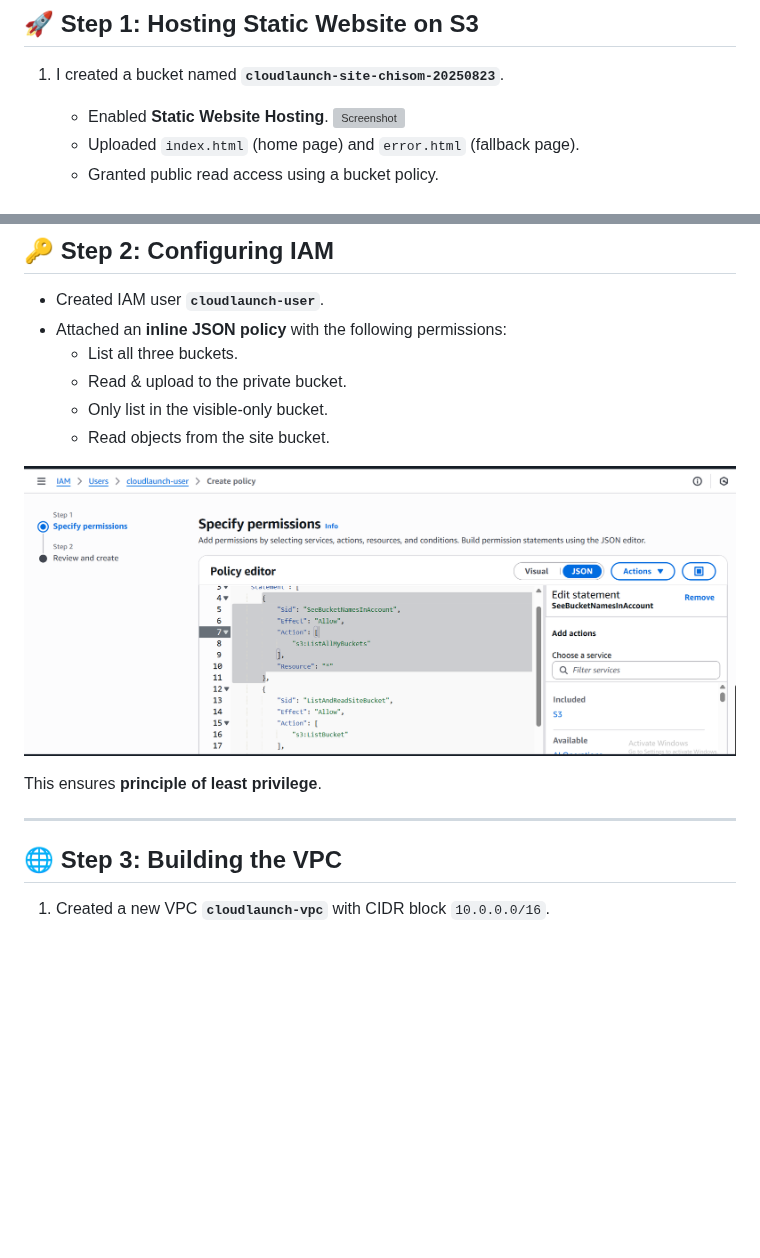
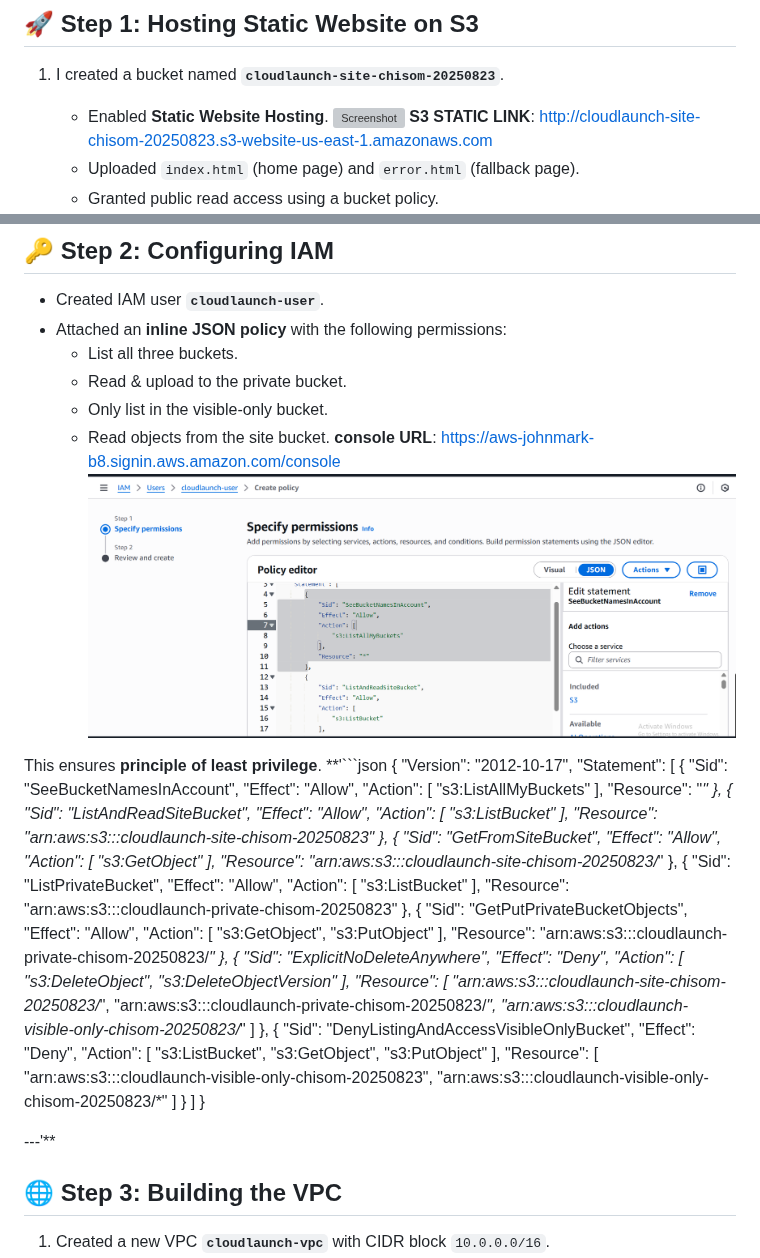
Before and after one commit to Johnmark114/my-project, a Markdown page: README.md, 2 parts joined by grey strips. GitHub-like rendering; blank space fills up the shorter version; grey boxes are pictures that could not be loaded.

````diff
--- a/README.md
+++ b/README.md
@@ -14,6 +14,7 @@ The implementation covered **AWS S3, IAM, and VPC fundamentals**.
 1. I created a bucket named **`cloudlaunch-site-chisom-20250823`**.
    - Enabled **Static Website Hosting**.
      ![Screenshot](screenshot/Image7.png)
+  **S3 STATIC LINK**: [http://cloudlaunch-site-chisom-20250823.s3-website-us-east-1.amazonaws.com](http://cloudlaunch-site-chisom-20250823.s3-website-us-east-1.amazonaws.com)
    - Uploaded `index.html` (home page) and `error.html` (fallback page).
    - Granted public read access using a bucket policy.
       ![Screenshot](screenshot/Image5.png)
@@ -41,12 +42,86 @@ The implementation covered **AWS S3, IAM, and VPC fundamentals**.
   - Read & upload to the private bucket.
   - Only list in the visible-only bucket.
   - Read objects from the site bucket.
-
+   **console URL**: [https://aws-johnmark-b8.signin.aws.amazon.com/console](https://aws-johnmark-b8.signin.aws.amazon.com/console)
 ![Screenshot](screenshot/Image9.png)
 
 This ensures **principle of least privilege**.
+**'```json
+{
+	"Version": "2012-10-17",
+	"Statement": [
+		{
+			"Sid": "SeeBucketNamesInAccount",
+			"Effect": "Allow",
+			"Action": [
+				"s3:ListAllMyBuckets"
+			],
+			"Resource": "*"
+		},
+		{
+			"Sid": "ListAndReadSiteBucket",
+			"Effect": "Allow",
+			"Action": [
+				"s3:ListBucket"
+			],
+			"Resource": "arn:aws:s3:::cloudlaunch-site-chisom-20250823"
+		},
+		{
+			"Sid": "GetFromSiteBucket",
+			"Effect": "Allow",
+			"Action": [
+				"s3:GetObject"
+			],
+			"Resource": "arn:aws:s3:::cloudlaunch-site-chisom-20250823/*"
+		},
+		{
+			"Sid": "ListPrivateBucket",
+			"Effect": "Allow",
+			"Action": [
+				"s3:ListBucket"
+			],
+			"Resource": "arn:aws:s3:::cloudlaunch-private-chisom-20250823"
+		},
+		{
+			"Sid": "GetPutPrivateBucketObjects",
+			"Effect": "Allow",
+			"Action": [
+				"s3:GetObject",
+				"s3:PutObject"
+			],
+			"Resource": "arn:aws:s3:::cloudlaunch-private-chisom-20250823/*"
+		},
+		{
+			"Sid": "ExplicitNoDeleteAnywhere",
+			"Effect": "Deny",
+			"Action": [
+				"s3:DeleteObject",
+				"s3:DeleteObjectVersion"
+			],
+			"Resource": [
+				"arn:aws:s3:::cloudlaunch-site-chisom-20250823/*",
+				"arn:aws:s3:::cloudlaunch-private-chisom-20250823/*",
+				"arn:aws:s3:::cloudlaunch-visible-only-chisom-20250823/*"
+			]
+		},
+		{
+			"Sid": "DenyListingAndAccessVisibleOnlyBucket",
+			"Effect": "Deny",
+			"Action": [
+				"s3:ListBucket",
+				"s3:GetObject",
+				"s3:PutObject"
+			],
+			"Resource": [
+				"arn:aws:s3:::cloudlaunch-visible-only-chisom-20250823",
+				"arn:aws:s3:::cloudlaunch-visible-only-chisom-20250823/*"
+			]
+		}
+	]
+}
 
----
+
+---'**
 
 ## 🌐 Step 3: Building the VPC
 1. Created a new VPC **`cloudlaunch-vpc`** with CIDR block `10.0.0.0/16`.
````
